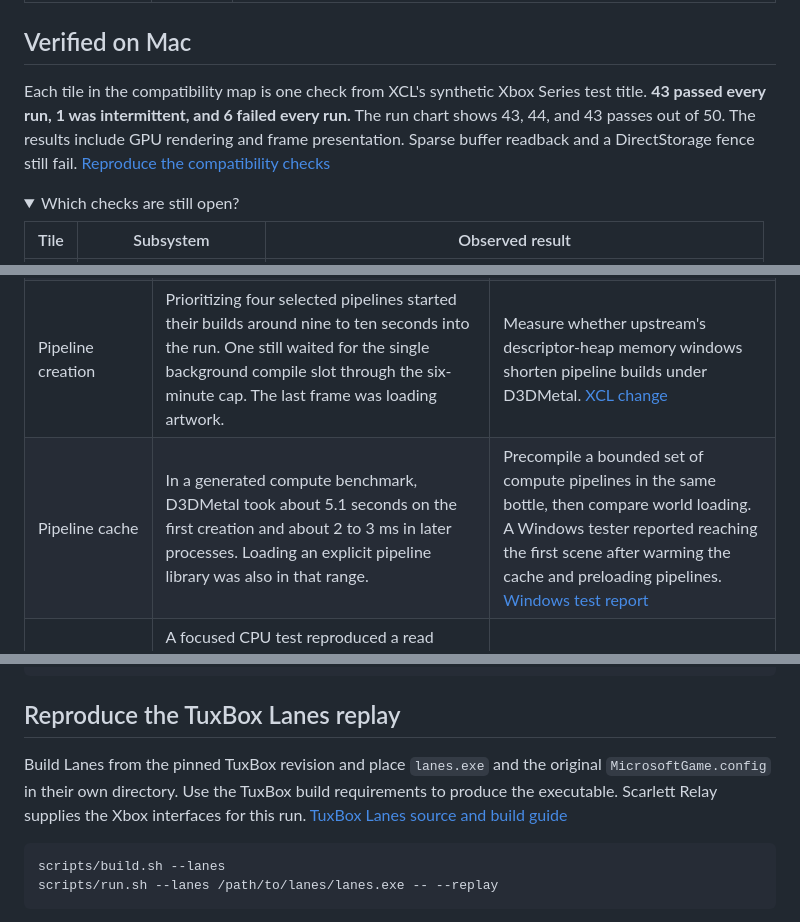
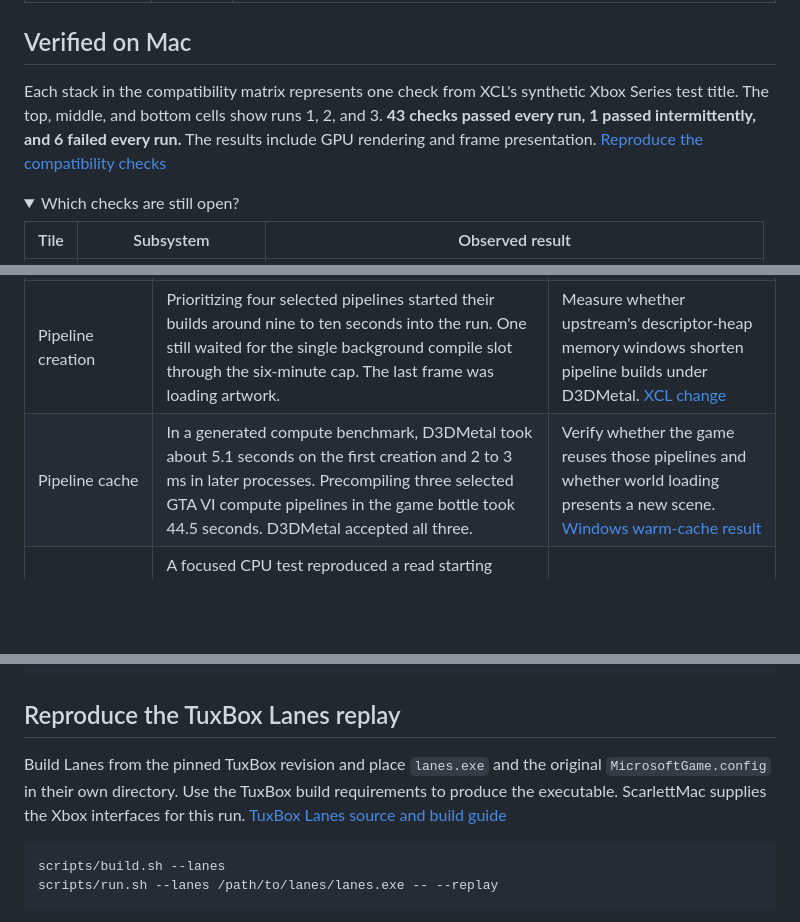
Before and after one commit to AeroUp/ScarlettMac, a Markdown page: README.md, 3 parts joined by grey strips. GitHub-like rendering; folded sections open; blank space fills up the shorter version.

Commit message:
Rename ScarlettMac and chart Mac compatibility in depth

````diff
--- a/README.md
+++ b/README.md
@@ -22,7 +22,7 @@
 
 ## Verified on Mac
 
-Each tile in the compatibility map is one check from XCL's synthetic Xbox Series test title. **43 passed every run, 1 was intermittent, and 6 failed every run.** The run chart shows 43, 44, and 43 passes out of 50. The results include GPU rendering and frame presentation. Sparse buffer readback and a DirectStorage fence still fail. [Reproduce the compatibility checks](#reproduce-the-compatibility-checks)
+Each stack in the compatibility matrix represents one check from XCL's synthetic Xbox Series test title. The top, middle, and bottom cells show runs 1, 2, and 3. **43 checks passed every run, 1 passed intermittently, and 6 failed every run.** The results include GPU rendering and frame presentation. [Reproduce the compatibility checks](#reproduce-the-compatibility-checks)
 
 <details>
 <summary>Which checks are still open?</summary>
@@ -52,7 +54,7 @@ Local experiments on the M3 Max, updated 24 November 2026.
 | Shader translation | Structured loops reduced fallback from 88 to 4 across the same 723 shader variants. Packed tables let both large compute pipelines finish on the Mac. The larger D3DMetal build took 42.6 seconds. | Trace the rendering wait that persists after both pipelines complete. [Structured loops](https://github.com/ivall/xcl/commit/b8b1f491ea5e075a82293f6ebefd8eceffc74de7) · [Packed tables](https://github.com/ivall/xcl/pull/1448) |
 | Render scheduling | In one trace, the render thread waited on the same semaphore for at least 245 seconds after earlier successful releases. In the manual playtest, a graphics queue's recorded and submitted fence values matched the pending wait while the native completion value stayed at zero. | Trace the sparse streaming queue's native signals and the render queue waits that depend on them. |
 | Pipeline creation | Prioritizing four selected pipelines started their builds around nine to ten seconds into the run. One still waited for the single background compile slot through the six-minute cap. The last frame was loading artwork. | Measure whether upstream's descriptor-heap memory windows shorten pipeline builds under D3DMetal. [XCL change](https://github.com/xcl-dev/xcl/pull/680) |
-| Pipeline cache | In a generated compute benchmark, D3DMetal took about 5.1 seconds on the first creation and about 2 to 3 ms in later processes. Loading an explicit pipeline library was also in that range. | Precompile a bounded set of compute pipelines in the same bottle, then compare world loading. A Windows tester reported reaching the first scene after warming the cache and preloading pipelines. [Windows test report](https://github.com/xcl-dev/xcl/issues/534#issuecomment-7138554827) |
+| Pipeline cache | In a generated compute benchmark, D3DMetal took about 5.1 seconds on the first creation and 2 to 3 ms in later processes. Precompiling three selected GTA VI compute pipelines in the game bottle took 44.5 seconds. D3DMetal accepted all three. | Verify whether the game reuses those pipelines and whether world loading presents a new scene. [Windows warm-cache result](https://github.com/xcl-dev/xcl/issues/534#issuecomment-7138554827) |
 | DirectStorage | A focused CPU test reproduced a read starting before its destination page list was ready. The queue change passed the byte-for-byte check. A combined shader and storage build logged zero failures across 87,082 requests and still stopped on loading artwork. | Verify that the fix holds across repeated world loads. [Upstream queue fix](https://github.com/ivall/xcl/pull/549) |
 
 ## Build and run
@@ -85,7 +87,7 @@ scripts/run.sh --test-title
 
 ## Reproduce the TuxBox Lanes replay
 
-Build Lanes from the pinned TuxBox revision and place `lanes.exe` and the original `MicrosoftGame.config` in their own directory. Use the TuxBox build requirements to produce the executable. Scarlett Relay supplies the Xbox interfaces for this run. [TuxBox Lanes source and build guide](https://github.com/brcly/TuxBox/tree/3086e0b0451aafb7d74dac44b1ebf7786bea06d4/examples/lanes)
+Build Lanes from the pinned TuxBox revision and place `lanes.exe` and the original `MicrosoftGame.config` in their own directory. Use the TuxBox build requirements to produce the executable. ScarlettMac supplies the Xbox interfaces for this run. [TuxBox Lanes source and build guide](https://github.com/brcly/TuxBox/tree/3086e0b0451aafb7d74dac44b1ebf7786bea06d4/examples/lanes)
 
 ```sh
 scripts/build.sh --lanes
````
Also changed, not shown: other parts of README.md (+6 -4 lines), assets/gta-experiments.png, assets/relay-header.jpg (deleted), assets/relay-progress.png, assets/scarlettmac-wordmark.png (added).
